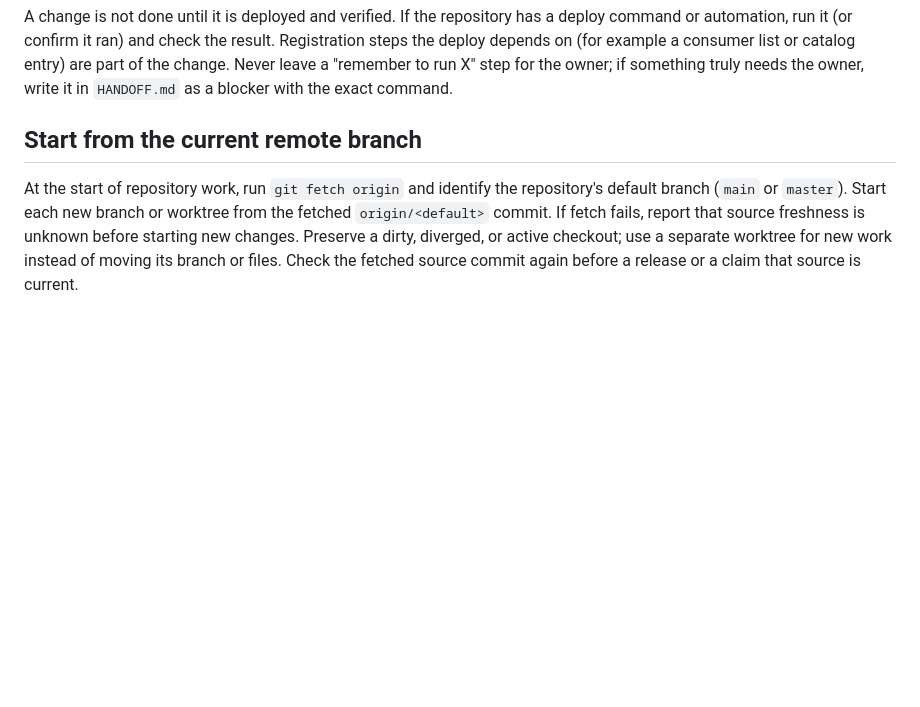
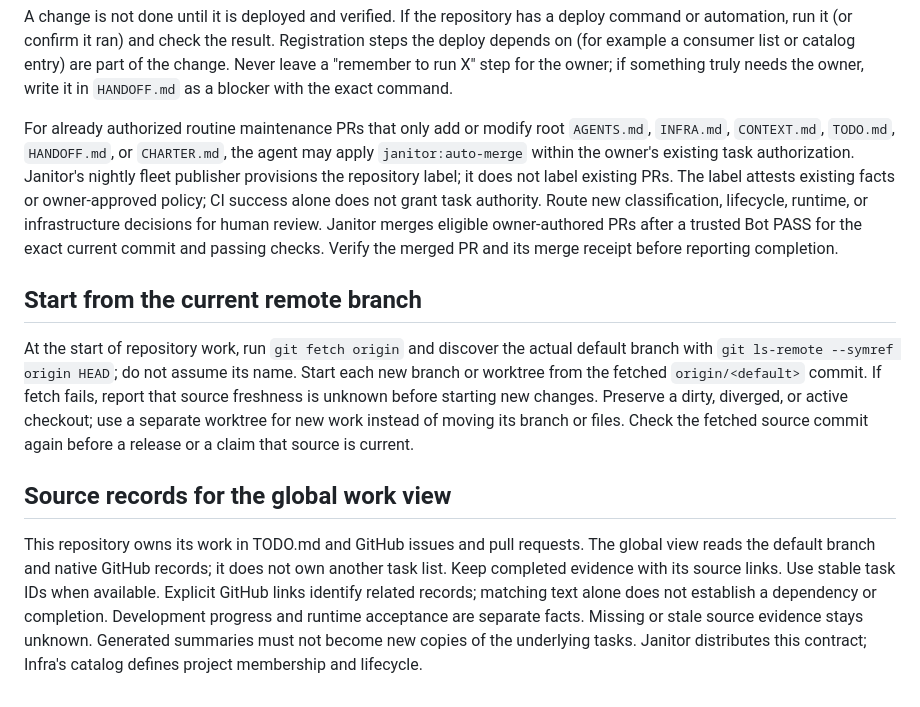
Before and after one commit to Khamel83/argus, a Markdown page: AGENTS.md, the part around the change. GitHub-like rendering; blank space fills up the shorter version.

Commit message:
docs: sync shared agent rules
Janitor-Agents-Rules: 28c095c9f47cc5dc443dbe78be81ed98247671fa

```diff
--- a/AGENTS.md
+++ b/AGENTS.md
@@ -270,15 +270,40 @@ result. Registration steps the deploy depends on (for example a consumer list
 or catalog entry) are part of the change. Never leave a "remember to run X"
 step for the owner; if something truly needs the owner, write it in
 `HANDOFF.md` as a blocker with the exact command.
+
+For already authorized routine maintenance PRs that only add or modify root
+`AGENTS.md`, `INFRA.md`, `CONTEXT.md`, `TODO.md`, `HANDOFF.md`, or `CHARTER.md`,
+the agent may apply `janitor:auto-merge` within the owner's existing
+task authorization. Janitor's nightly fleet publisher provisions the repository
+label; it does not label existing PRs. The label attests existing facts or
+owner-approved policy; CI success alone does not grant task authority. Route new
+classification, lifecycle, runtime, or infrastructure decisions for human
+review. Janitor merges eligible owner-authored PRs after a trusted Bot PASS
+for the exact current commit and passing checks. Verify the merged PR and
+its merge receipt before reporting completion.
 <!-- janitor:end:working-docs -->
 <!-- janitor:begin:fresh-source -->
 ## Start from the current remote branch
 
-At the start of repository work, run `git fetch origin` and identify the
-repository's default branch (`main` or `master`). Start each new branch or
+At the start of repository work, run `git fetch origin` and discover the actual
+default branch with `git ls-remote --symref origin HEAD`; do not assume its name.
+Start each new branch or
 worktree from the fetched `origin/<default>` commit. If fetch fails, report
 that source freshness is unknown before starting new changes. Preserve a dirty,
 diverged, or active checkout; use a separate worktree for new work instead of
 moving its branch or files. Check the fetched source commit again before a
 release or a claim that source is current.
 <!-- janitor:end:fresh-source -->
+<!-- janitor:begin:global-work -->
+## Source records for the global work view
+
+This repository owns its work in TODO.md and GitHub issues and pull requests.
+The global view reads the default branch and native GitHub records; it does
+not own another task list. Keep completed evidence with its source links.
+Use stable task IDs when available. Explicit GitHub links identify related
+records; matching text alone does not establish a dependency or completion.
+Development progress and runtime acceptance are separate facts. Missing or
+stale source evidence stays unknown. Generated summaries must not become new
+copies of the underlying tasks. Janitor distributes this contract; Infra's
+catalog defines project membership and lifecycle.
+<!-- janitor:end:global-work -->
```
